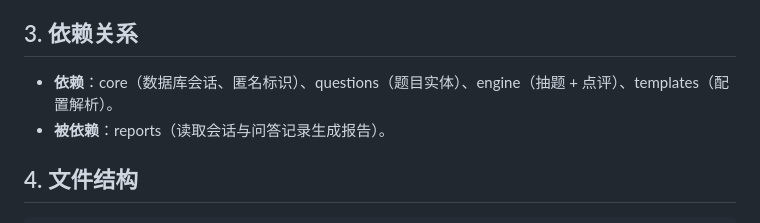
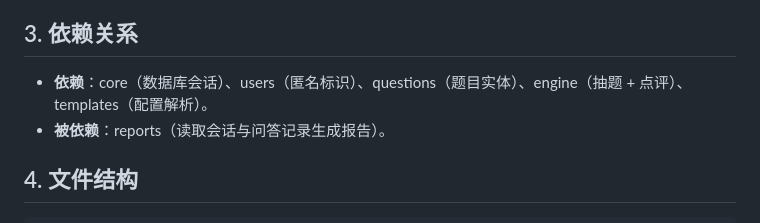
Before and after one commit to ray418-pets/interview-master, a Markdown page: docs/design/2026-09-15-05-interviews-module.md, the part around the change. GitHub-like rendering.

```diff
--- a/docs/design/2026-09-15-05-interviews-module.md
+++ b/docs/design/2026-09-15-05-interviews-module.md
@@ -33,7 +33,7 @@
 
 ## 3. 依赖关系
 
-- **依赖**：core（数据库会话、匿名标识）、questions（题目实体）、engine（抽题 + 点评）、templates（配置解析）。
+- **依赖**：core（数据库会话）、users（匿名标识）、questions（题目实体）、engine（抽题 + 点评）、templates（配置解析）。
 - **被依赖**：reports（读取会话与问答记录生成报告）。
 
 ## 4. 文件结构
```
Also changed, not shown: docs/design/2026-09-15-01-core-module.md (+4 -11 lines), docs/design/2026-09-15-06-reports-module.md (+1 -1 lines).
